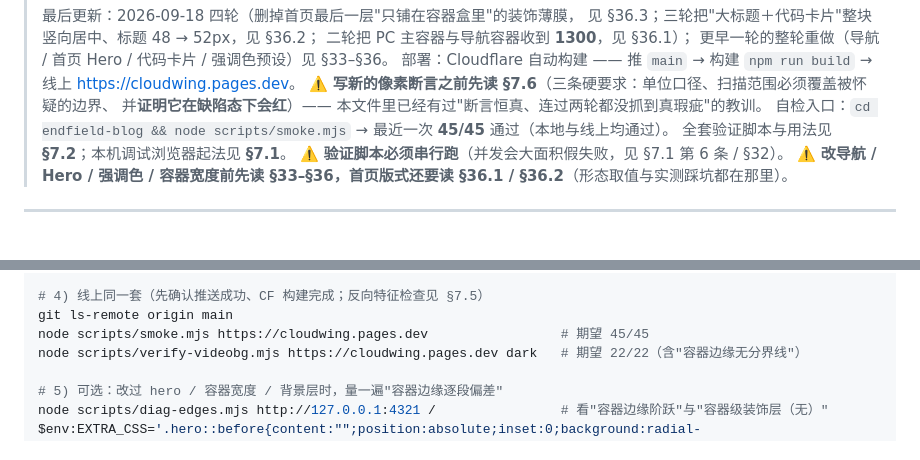
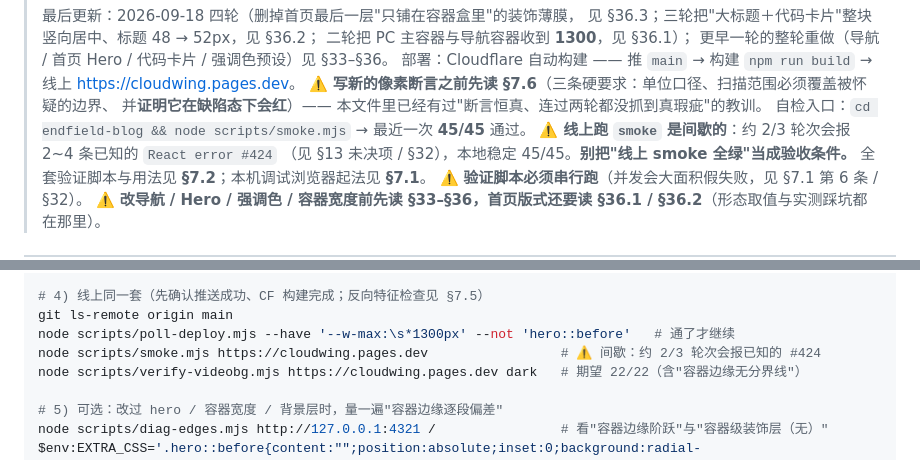
Before and after one commit to CloudWingX/cloudwing, a Markdown page: docs/HANDOFF.md, 2 parts joined by grey strips. Rendered like a GitHub page.

Commit message:
docs(handoff): stop implying online smoke is reliably green
线上跑 smoke 约 2/3 轮次会报已知的间歇 React error #424（本地稳定 45/45）。
文件开头的自检入口与 §14 的自检清单原来都写成"期望 45/45（线上同）"，
会让下一位接手者把"线上 smoke 全绿"当成验收条件、把 #424 当成新引入的回归。
两处都改成如实描述，并把 poll-deploy.mjs 写进 §14 的步骤 4。

```diff
--- a/docs/HANDOFF.md
+++ b/docs/HANDOFF.md
@@ -17,7 +17,9 @@
 > 部署：Cloudflare 自动构建 —— 推 `main` → 构建 `npm run build` → 线上 <https://cloudwing.pages.dev>。
 > ⚠️ **写新的像素断言之前先读 §7.6**（三条硬要求：单位口径、扫描范围必须覆盖被怀疑的边界、
 > 并**证明它在缺陷态下会红**）—— 本文件里已经有过"断言恒真、连过两轮都没抓到真瑕疵"的教训。
-> 自检入口：`cd endfield-blog && node scripts/smoke.mjs` → 最近一次 **45/45** 通过（本地与线上均通过）。
+> 自检入口：`cd endfield-blog && node scripts/smoke.mjs` → 最近一次 **45/45** 通过。
+> ⚠️ **线上跑 `smoke` 是间歇的**：约 2/3 轮次会报 2~4 条已知的 `React error #424`
+> （见 §13 未决项 / §32），本地稳定 45/45。**别把"线上 smoke 全绿"当成验收条件。**
 > 全套验证脚本与用法见 **§7.2**；本机调试浏览器起法见 **§7.1**。
 > ⚠️ **验证脚本必须串行跑**（并发会大面积假失败，见 §7.1 第 6 条 / §32）。
 > ⚠️ **改导航 / Hero / 强调色 / 容器宽度前先读 §33–§36，首页版式还要读 §36.1 / §36.2**（形态取值与实测踩坑都在那里）。
@@ -1529,7 +1531,8 @@ node scripts/diag-errors.mjs http://127.0.0.1:4321            # 期望 7 页全
 
 # 4) 线上同一套（先确认推送成功、CF 构建完成；反向特征检查见 §7.5）
 git ls-remote origin main
-node scripts/smoke.mjs https://cloudwing.pages.dev                 # 期望 45/45
+node scripts/poll-deploy.mjs --have '--w-max:\s*1300px' --not 'hero::before'   # 通了才继续
+node scripts/smoke.mjs https://cloudwing.pages.dev                 # ⚠️ 间歇：约 2/3 轮次会报已知的 #424
 node scripts/verify-videobg.mjs https://cloudwing.pages.dev dark   # 期望 22/22（含"容器边缘无分界线"）
 
 # 5) 可选：改过 hero / 容器宽度 / 背景层时，量一遍"容器边缘逐段偏差"
```
